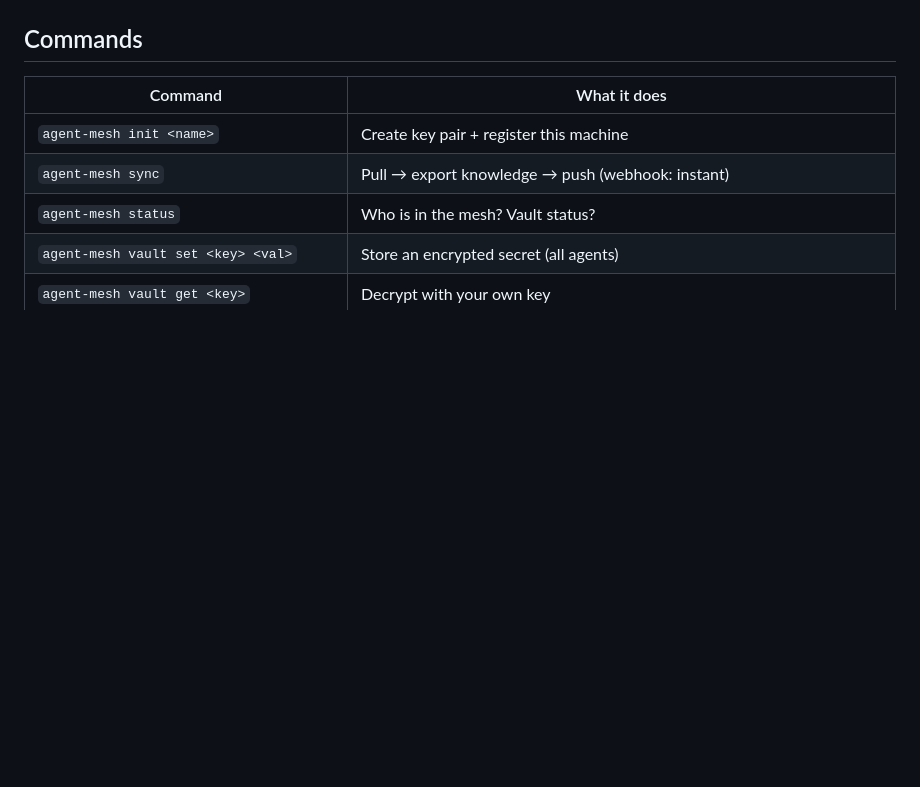
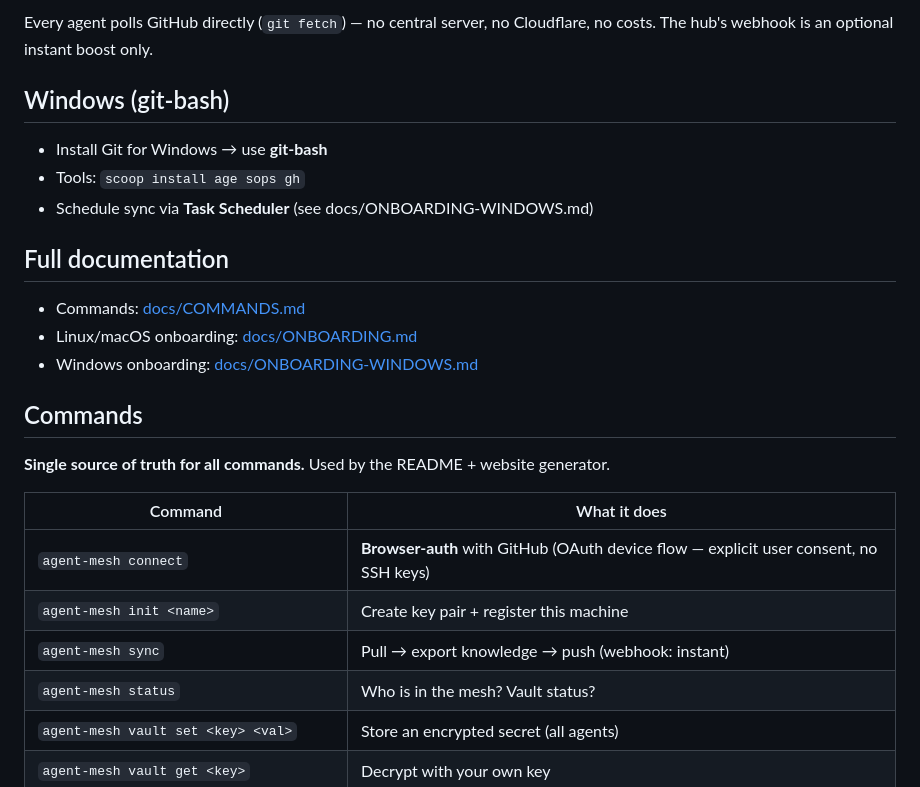
Before and after one commit to Barrieacceptable4268/agent-mesh, a Markdown page: README.md, the part around one of its changes. GitHub-like rendering; blank space fills up the shorter version.

```diff
--- a/README.md
+++ b/README.md
@@ -64,8 +77,26 @@ agent-mesh status               # see who's in the mesh
+Every agent polls GitHub directly (`git fetch`) — no central server, no
+Cloudflare, no costs. The hub's webhook is an optional instant boost only.
+
+## Windows (git-bash)
+
+- Install Git for Windows → use **git-bash**
+- Tools: `scoop install age sops gh`
+- Schedule sync via **Task Scheduler** (see docs/ONBOARDING-WINDOWS.md)
+
+## Full documentation
+
+- Commands: [docs/COMMANDS.md](docs/COMMANDS.md)
+- Linux/macOS onboarding: [docs/ONBOARDING.md](docs/ONBOARDING.md)
+- Windows onboarding: [docs/ONBOARDING-WINDOWS.md](docs/ONBOARDING-WINDOWS.md)
+
 
 ## Commands
 
+**Single source of truth for all commands.** Used by the README + website generator.
+
 | Command | What it does |
 |---|---|
+| `agent-mesh connect` | **Browser-auth** with GitHub (OAuth device flow — explicit user consent, no SSH keys) |
 | `agent-mesh init <name>` | Create key pair + register this machine |
 | `agent-mesh sync` | Pull → export knowledge → push (webhook: instant) |
 | `agent-mesh status` | Who is in the mesh? Vault status? |
```
Also changed, not shown: other parts of README.md (+48 -67 lines).
